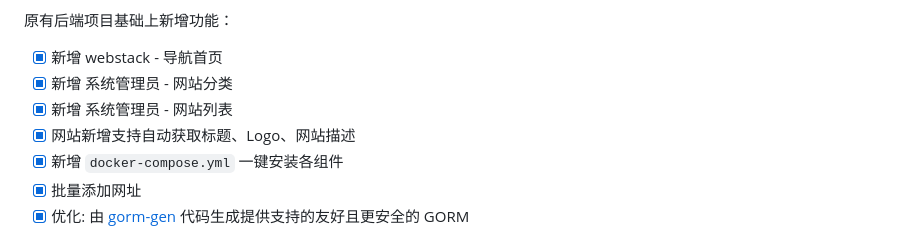
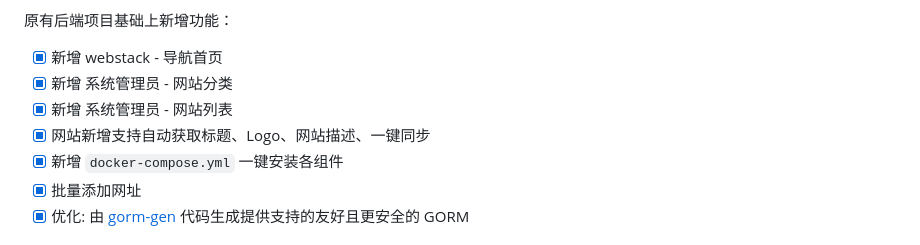
Before and after one commit to ch3nnn/webstack-go, a Markdown page: README.md, the part around the change. Drawn GitHub-style.

```diff
--- a/README.md
+++ b/README.md
@@ -10,7 +10,7 @@
 - [x] 新增 webstack - 导航首页
 - [x] 新增 系统管理员 - 网站分类
 - [x] 新增 系统管理员 - 网站列表
-- [x] 网站新增支持自动获取标题、Logo、网站描述
+- [x] 网站新增支持自动获取标题、Logo、网站描述、一键同步
 - [x] 新增 `docker-compose.yml` 一键安装各组件
 - [x] 批量添加网址
 - [x] 优化: 由 [gorm-gen](https://github.com/go-gorm/gen) 代码生成提供支持的友好且更安全的 GORM
```
